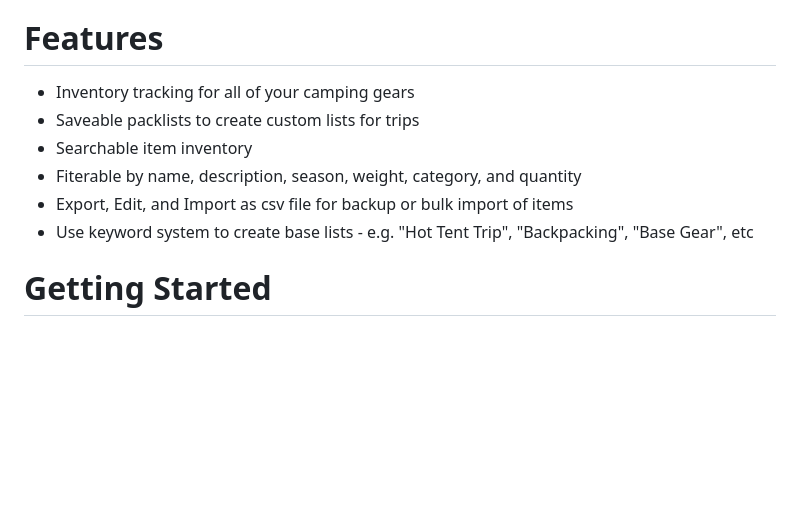
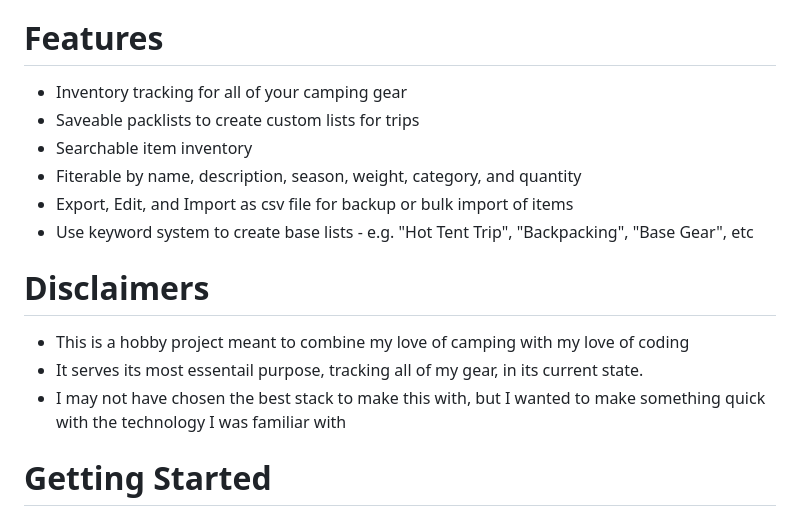
Before and after one commit to afeilzer/camper_chaos, a Markdown page: readme.md, the part around the change. Rendered like a GitHub page; blank space fills up the shorter version.

```diff
--- a/readme.md
+++ b/readme.md
@@ -2,12 +2,17 @@
 This app is intended to reduce the chaos around having way too many items for camping acquired over the years and needing a way to keep track of everything and come up with a common sense way to make a pack list for trips. I found myself taking way too much stuff into the woods every time I would go, and I am hoping this project will help me cut down to just the meaningful items needed for my trip. I am hoping over time to make a wholistic trip planner that will allow you to scout out locations, save a location wishlist, and use that geolocation information to help generate a packlist for the trip based on available information such as weather, regional plants and animals, regulations for the land (state, federal, etc), and information like nearby campgrounds and trails to plan activities while in the area (and have a backup plan in case the spot didnt work out).
 
 # Features
-* Inventory tracking for all of your camping gears
+* Inventory tracking for all of your camping gear
 * Saveable packlists to create custom lists for trips
 * Searchable item inventory
 * Fiterable by name, description, season, weight, category, and quantity
 * Export, Edit, and Import as csv file for backup or bulk import of items
 * Use keyword system to create base lists - e.g. "Hot Tent Trip", "Backpacking", "Base Gear", etc
+
+# Disclaimers
+* This is a hobby project meant to combine my love of camping with my love of coding
+* It serves its most essentail purpose, tracking all of my gear, in its current state.
+* I may not have chosen the best stack to make this with, but I wanted to make something quick with the technology I was familiar with
 
 # Getting Started
 
```
